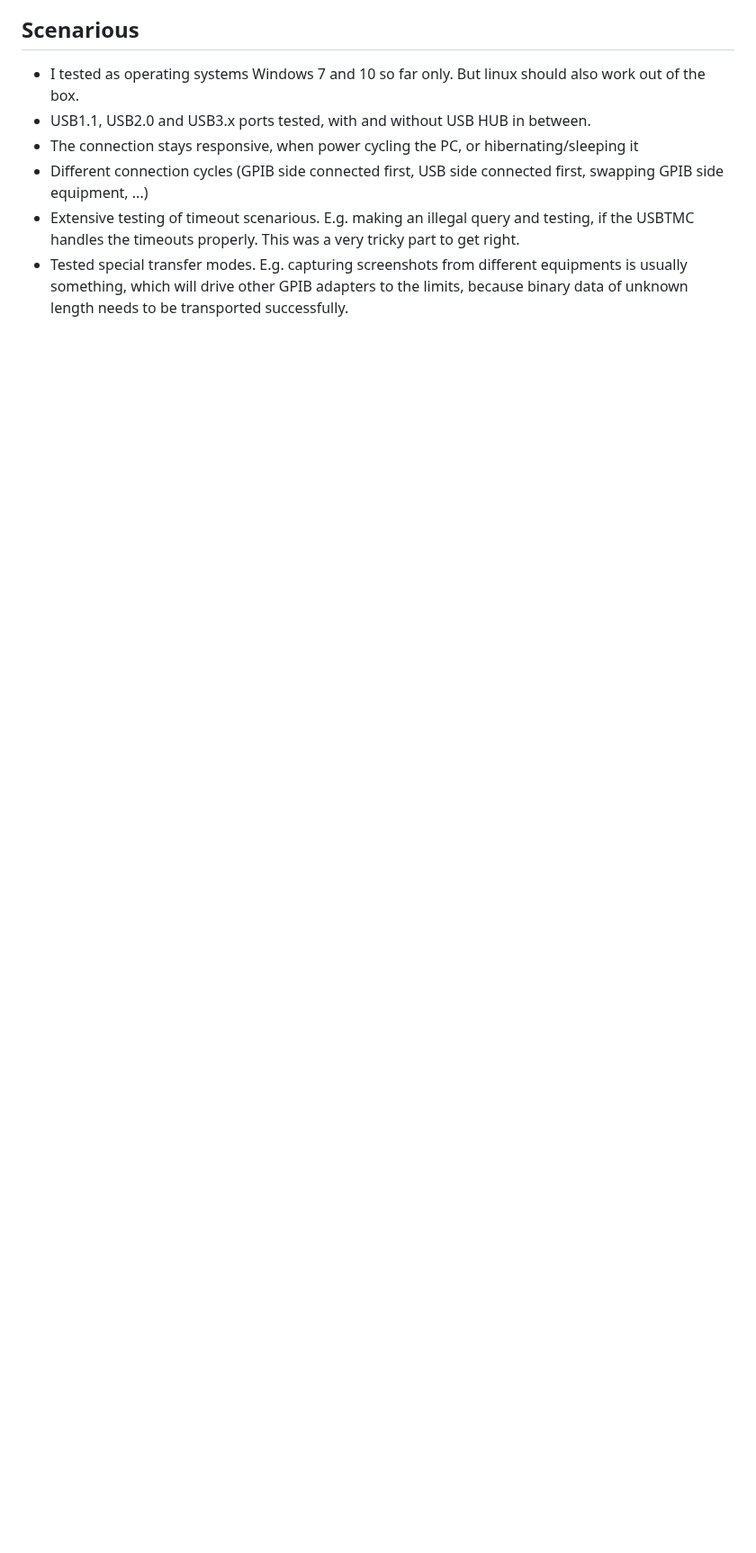
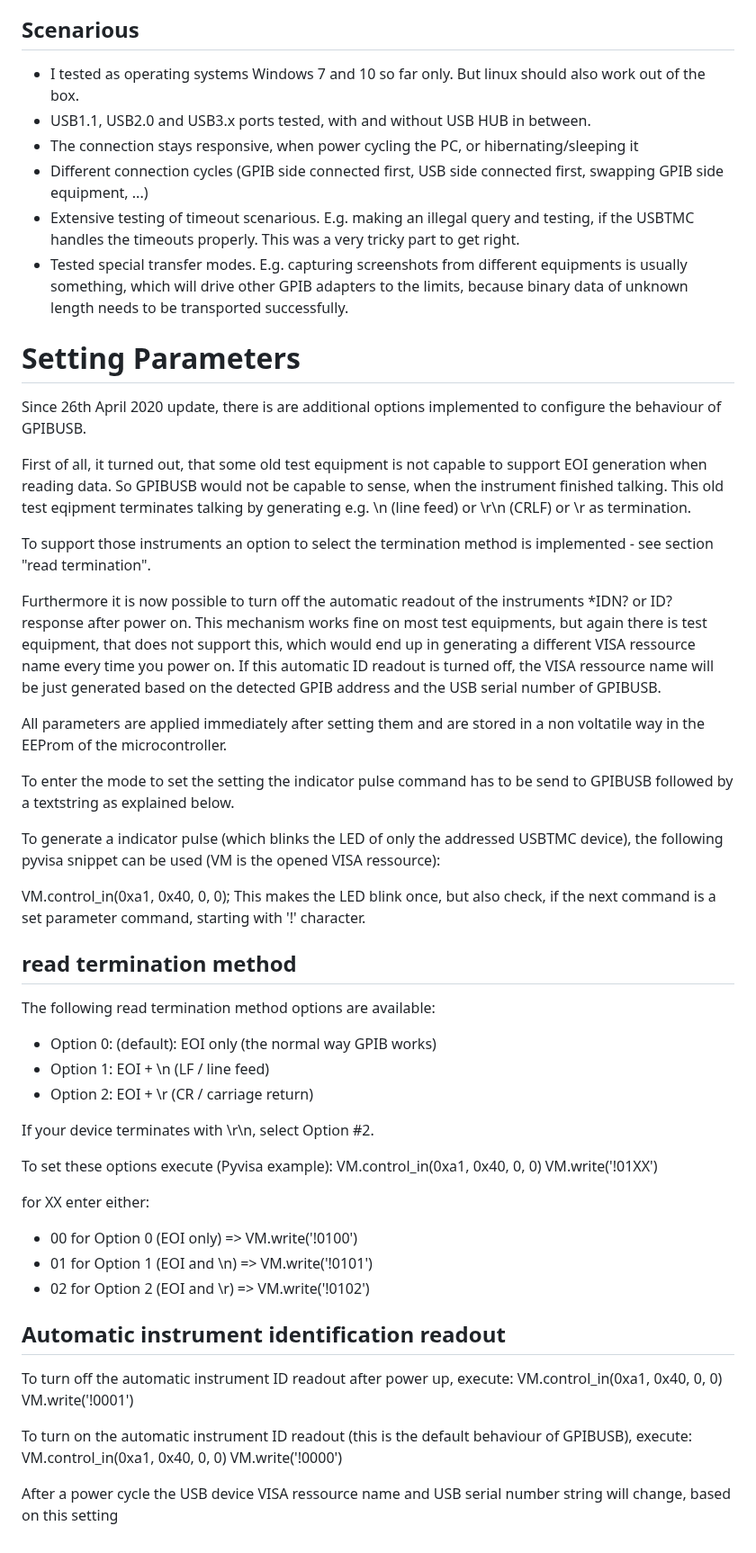
Before and after one commit to xyphro/UsbGpib, a Markdown page: README.md, the part around the change. Shown at 90% size. Rendered like a GitHub page; blank space fills up the shorter version.

```diff
--- a/README.md
+++ b/README.md
@@ -163,3 +163,53 @@ As this converter implements the standard USBTMC Test and measurement class, you
 - Different connection cycles (GPIB side connected first, USB side connected first, swapping GPIB side equipment, ...)
 - Extensive testing of timeout scenarious. E.g. making an illegal query and testing, if the USBTMC handles the timeouts properly. This was a very tricky part to get right.
 - Tested special transfer modes. E.g. capturing screenshots from different equipments is usually something, which will drive other GPIB adapters to the limits, because binary data of unknown length needs to be transported successfully.
+
+# Setting Parameters
+
+Since 26th April 2020 update, there is are additional options implemented to configure the behaviour of GPIBUSB.
+
+First of all, it turned out, that some old test equipment is not capable to support EOI generation when reading data. So GPIBUSB would not be capable to sense, when the instrument finished talking. This old test eqipment terminates talking by generating e.g. \n (line feed) or \r\n (CRLF) or \r as termination.
+
+To support those instruments an option to select the termination method is implemented - see section "read termination".
+
+Furthermore it is now possible to turn off the automatic readout of the instruments *IDN? or ID? response after power on. This mechanism works fine on most test equipments, but again there is test equipment, that does not support this, which would end up in generating a different VISA ressource name every time you power on.
+If this automatic ID readout is turned off, the VISA ressource name will be just generated based on the detected GPIB address and the USB serial number of GPIBUSB.
+
+All parameters are applied immediately after setting them and are stored in a non voltatile way in the EEProm of the microcontroller.
+
+To enter the mode to set the setting the indicator pulse command has to be send to GPIBUSB followed by a textstring as explained below.
+
+To generate a indicator pulse (which blinks the LED of only the addressed USBTMC device), the following pyvisa snippet can be used (VM is the opened VISA ressource):
+
+VM.control_in(0xa1, 0x40, 0, 0);
+This makes the LED blink once, but also check, if the next command is a set parameter command, starting with '!' character.
+
+## read termination method
+
+The following read termination method options are available:
+- Option 0: (default): EOI only (the normal way GPIB works)
+- Option 1: EOI + \n (LF / line feed)
+- Option 2: EOI + \r (CR / carriage return)
+
+If your device terminates with \r\n, select Option #2.
+
+To set these options execute (Pyvisa example):
+VM.control_in(0xa1, 0x40, 0, 0)
+VM.write('!01XX')
+
+for XX enter either:
+- 00 for Option 0 (EOI only) => VM.write('!0100')
+- 01 for Option 1 (EOI and \n) => VM.write('!0101')
+- 02 for Option 2 (EOI and \r) => VM.write('!0102')
+
+## Automatic instrument identification readout
+
+To turn off the automatic instrument ID readout after power up, execute:
+VM.control_in(0xa1, 0x40, 0, 0)
+VM.write('!0001')
+
+To turn on the automatic instrument ID readout (this is the default behaviour of GPIBUSB), execute:
+VM.control_in(0xa1, 0x40, 0, 0)
+VM.write('!0000')
+
+After a power cycle the USB device VISA ressource name and USB serial number string will change, based on this setting
```
Also changed, not shown: pictures/UsbGPIB_logo.png (added), 10 other files.
